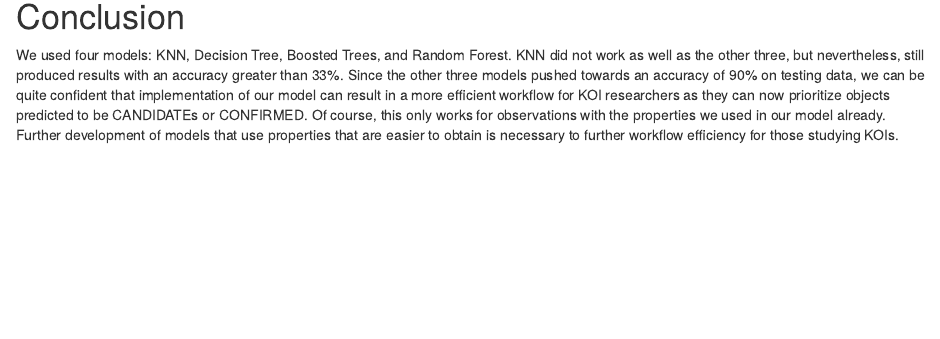
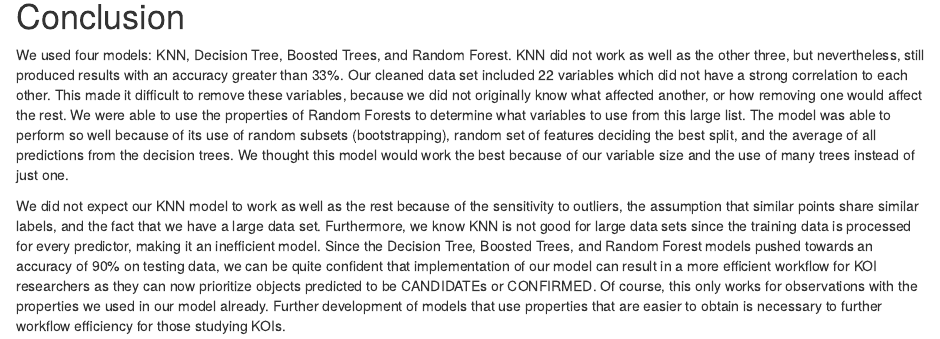
Before and after one commit to tjsipin/Kepler-Objects-of-Interest, an R Markdown document (final.Rmd): the page in a window 1100 px wide, from 13210 px down. Rendered offline with R 4.5, knitr and Pandoc, with nearby package versions; code that draws random numbers runs with fixed seeds of ours; some code elsewhere in the file could not run offline; the gapminder table comes from the copy in Python's plotly package.

Commit message:
Update final.Rmd

```diff
--- a/final.Rmd
+++ b/final.Rmd
@@ -756,4 +756,6 @@ few_model %>%
 
 # Conclusion
 
-We used four models: KNN, Decision Tree, Boosted Trees, and Random Forest. KNN did not work as well as the other three, but nevertheless, still produced results with an accuracy greater than 33%. Since the other three models pushed towards an accuracy of 90% on testing data, we can be quite confident that implementation of our model can result in a more efficient workflow for KOI researchers as they can now prioritize objects predicted to be CANDIDATEs or CONFIRMED. Of course, this only works for observations with the properties we used in our model already. Further development of models that use properties that are easier to obtain is necessary to further workflow efficiency for those studying KOIs.
+We used four models: KNN, Decision Tree, Boosted Trees, and Random Forest. KNN did not work as well as the other three, but nevertheless, still produced results with an accuracy greater than 33%. Our cleaned data set included 22 variables which did not have a strong correlation to each other. This made it difficult to remove these variables, because we did not originally know what affected another, or how removing one would affect the rest. We were able to use the properties of Random Forests to determine what variables to use from this large list. The model was able to perform so well because of its use of random subsets (bootstrapping), random set of features deciding the best split, and the average of all predictions from the decision trees. We thought this model would work the best because of our variable size and the use of many trees instead of just one.
+
+We did not expect our KNN model to work as well as the rest because of the sensitivity to outliers, the assumption that similar points share similar labels, and the fact that we have a large data set. Furthermore, we know KNN is not good for large data sets since the training data is processed for every predictor, making it an inefficient model. Since the Decision Tree, Boosted Trees, and Random Forest models pushed towards an accuracy of 90% on testing data, we can be quite confident that implementation of our model can result in a more efficient workflow for KOI researchers as they can now prioritize objects predicted to be CANDIDATEs or CONFIRMED. Of course, this only works for observations with the properties we used in our model already. Further development of models that use properties that are easier to obtain is necessary to further workflow efficiency for those studying KOIs.
```
